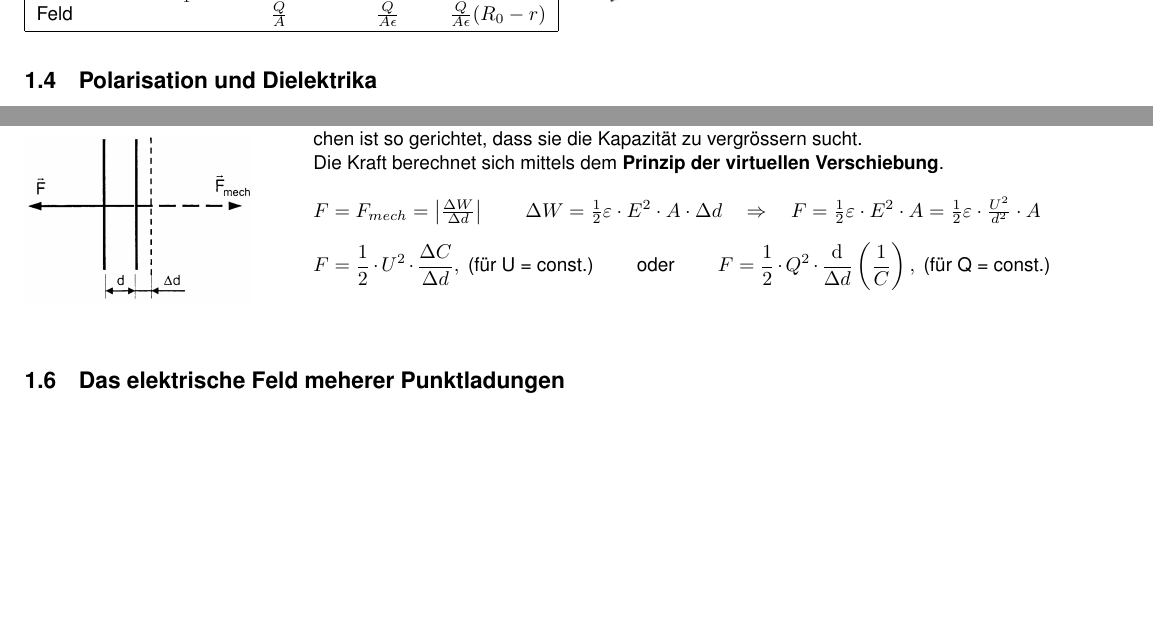
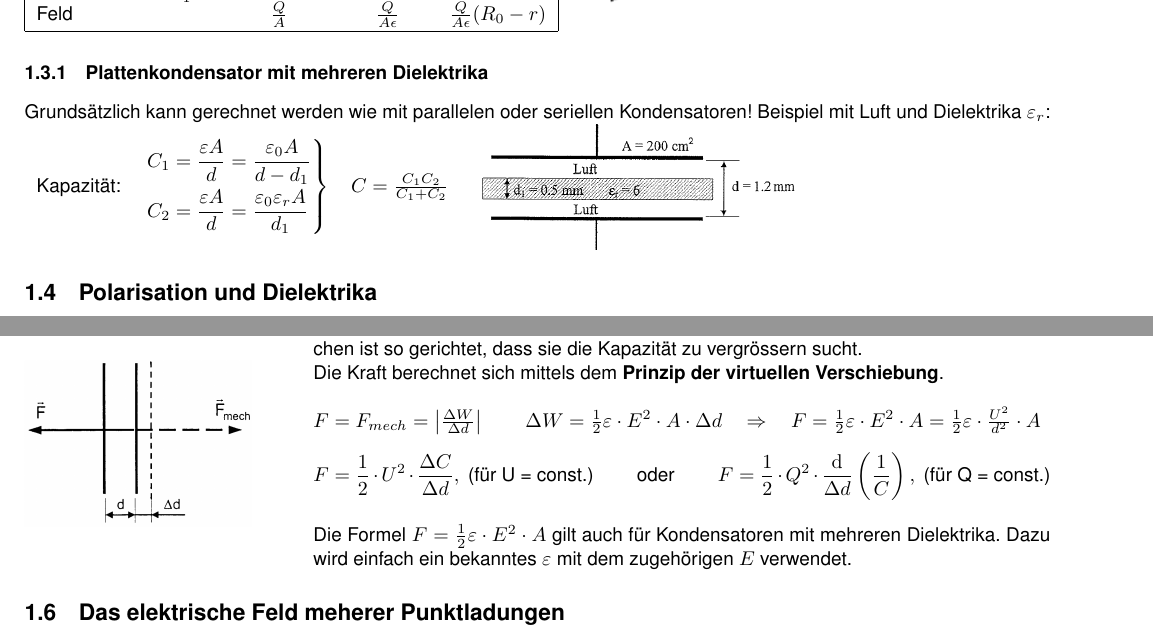
Before and after one commit to HSR-Stud/ELT2, a LaTeX document (et2.tex, which reads sections/elektrostatik.tex): two parts of page 2 of 8, joined at a grey line, cut so that both start at the same text, the shorter picture padded with empty space. Compiled offline with pdfLaTeX; the source files are stored in an older character set and shown here as Unicode.

Commit message:
Update Wichtige Formeln, Beispiel zu Kondensator mit mehreren Dielektrika

```diff
--- a/sections/elektrostatik.tex
+++ b/sections/elektrostatik.tex
@@ -143,6 +149,25 @@ Kugelkondensator
 \parbox[t]{4.5cm}{\textbf{Doppelleitung} \\ \vspace{.2cm} \\
 \includegraphics[width=4cm]{./pics/e-c-paralleldraht.png}}
 
+\subsubsection{Plattenkondensator mit mehreren Dielektrika}
+Grundsätzlich kann gerechnet werden wie mit parallelen oder seriellen
+Kondensatoren! Beispiel mit Luft und Dielektrika $\varepsilon_r$:
+\\
+\begin{tabular}{ll}
+ Kapazität: &
+$
+\left.
+\begin{aligned}
+C_1 &= \frac{\varepsilon A}{d} = \frac{\varepsilon_0 A}{d-d_1} \\
+C_2 &= \frac{\varepsilon A}{d} = \frac{\varepsilon_0 \varepsilon_r A}{d_1}
+\end{aligned}
+\right\}
+\quad C= \frac{C_1C_2}{C_1+C_2}
+$ \\
+\end{tabular}
+\parbox{6.5cm}{\includegraphics[width=6cm]{./pics/kond2dielekt.png}} \\
+
+
 \subsection{Polarisation und Dielektrika}
 \begin{tabular}{ll}
 Im Homogenen Feld:&
@@ -180,8 +205,11 @@ Im Kondensator gespeicherte Energie: $\qquad W = \frac{1}{2} \cdot C \cdot U^2 =
   Die Kraft berechnet sich mittels dem \textbf{Prinzip der virtuellen Verschiebung}. \\ \\
   $\qquad F = F_{mech} = \left| \frac{\Delta W}{\Delta d} \right| \qquad$
   $\Delta W = \frac{1}{2} \varepsilon \cdot E^2 \cdot A \cdot \Delta d \quad
-  \Rightarrow \quad F = \frac{1}{2} \varepsilon \cdot E^2 \cdot A = \frac{1}{2} \varepsilon \cdot \frac{U^2}{d^2} \cdot A$ \\
-  $$ F = \frac{1}{2} \cdot U^2 \cdot \frac{\Delta C}{\Delta d}, \text{ (für U =
-  const.)} \qquad \text{ oder } \qquad F = \frac{1}{2} \cdot Q^2 \cdot
+  \Rightarrow \quad F = \frac{1}{2} \varepsilon \cdot E^2 \cdot A = \frac{1}{2}
+  \varepsilon \cdot \frac{U^2}{d^2} \cdot A$ \\ $$ F =
+  \frac{1}{2} \cdot U^2 \cdot \frac{\Delta C}{\Delta d}, \text{ (für U = const.)} \qquad \text{ oder } \qquad F = \frac{1}{2} \cdot Q^2 \cdot
   \frac{\mathrm d}{\Delta d} \left( \frac{1}{C} \right), \text{ (für Q =
-  const.)}$$ \\ }
+  const.)}$$ \\
+  Die Formel $F = \frac{1}{2}\varepsilon \cdot E^2 \cdot A$ gilt auch für
+  Kondensatoren mit mehreren Dielektrika. Dazu wird einfach ein bekanntes
+  $\varepsilon$ mit dem zugehörigen $E$ verwendet.}
```
Also changed, not shown: sections/magnetismus.tex (+3 -3 lines), pics/kond2dielekt.PNG (added), sections/elektrostatik.tex (6 more changed lines).
